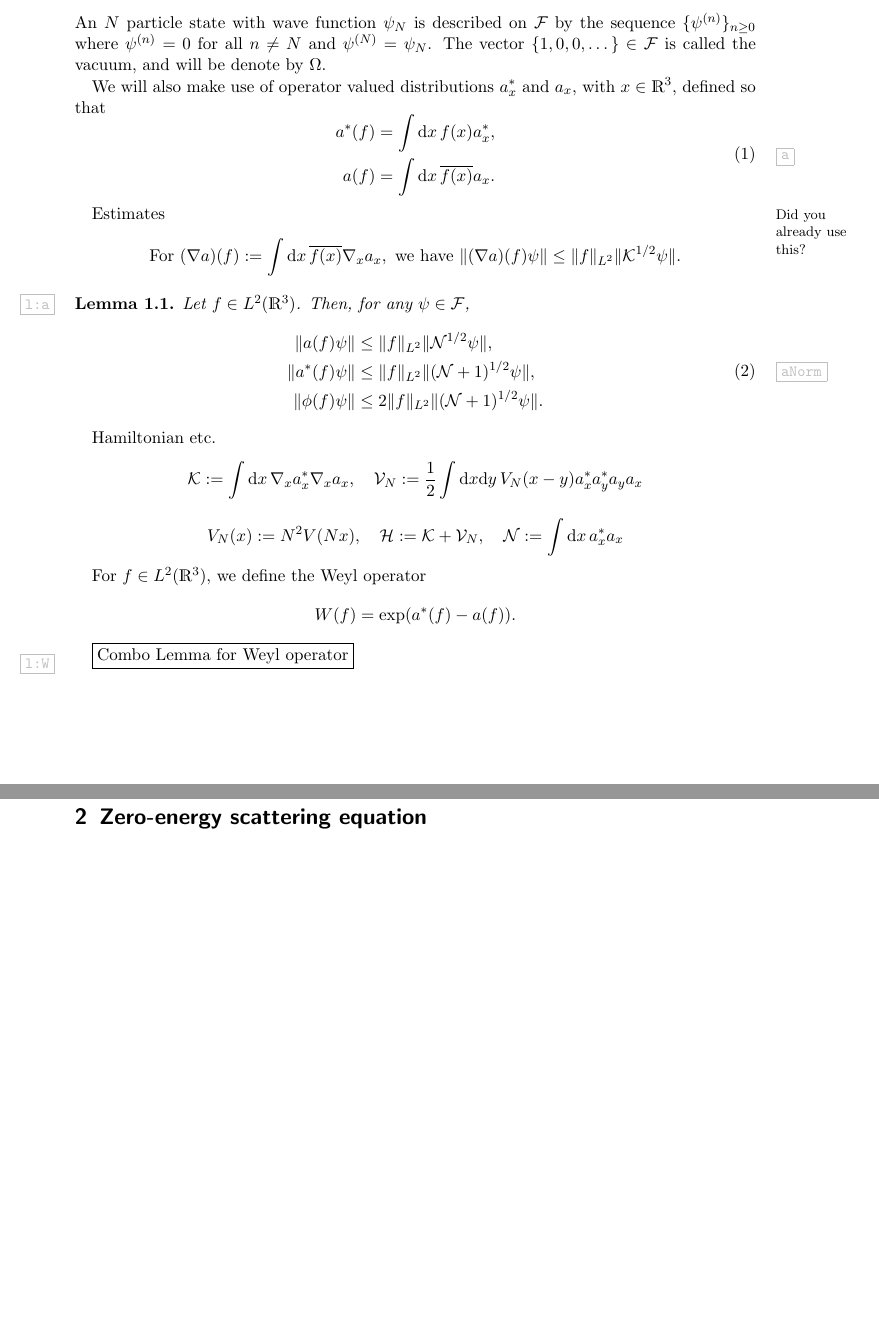
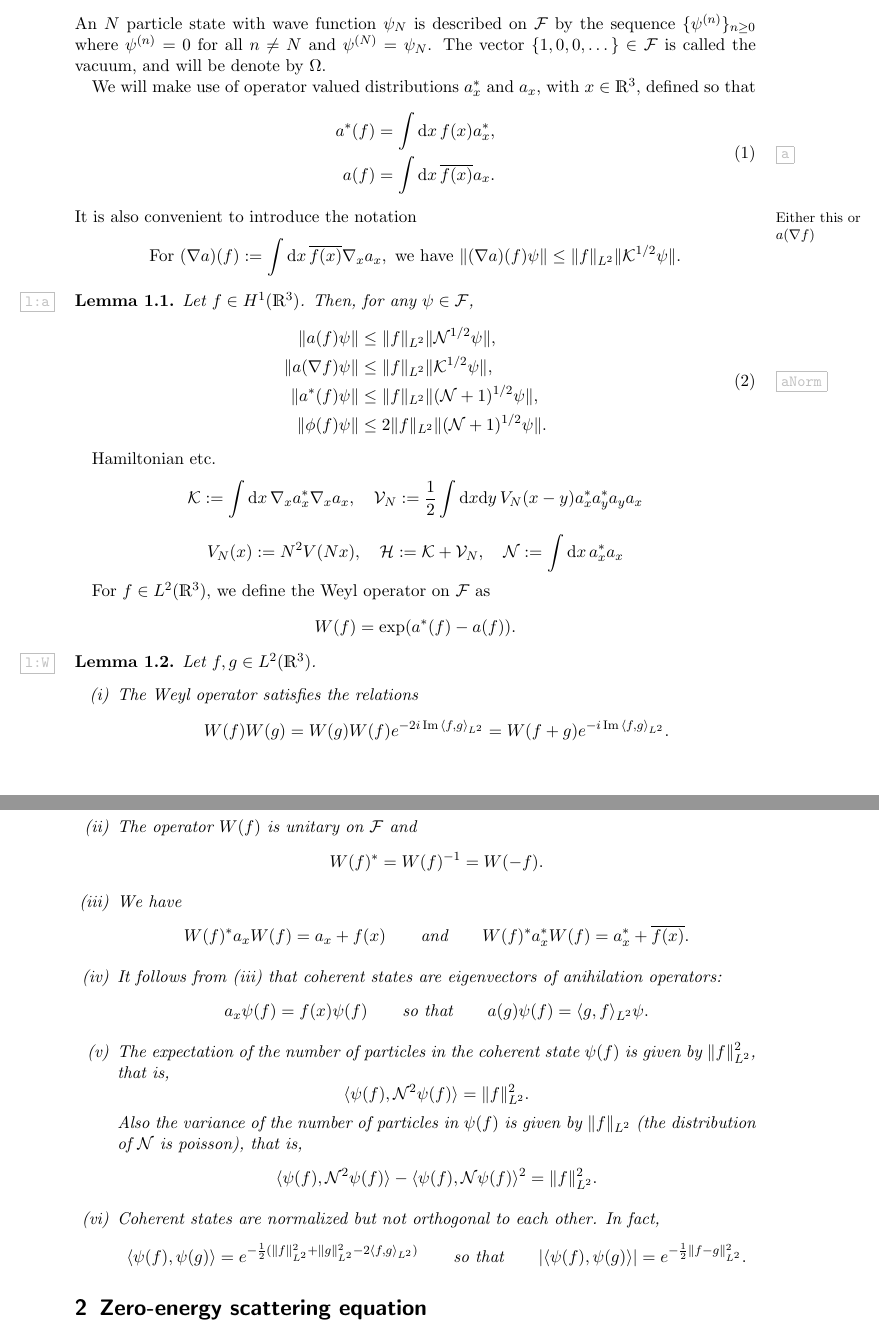
Before and after one commit to nielsbonn/equations, a LaTeX document (gross-pitaevskii.tex): two parts of pages 2 and 3 of 23 before the commit and two parts of pages 2 and 3 of 24 after it, joined at a grey line, cut so that both start at the same text, the shorter picture padded with empty space. Compiled offline with pdfLaTeX.

Commit message:
Updated.

```diff
--- a/gross-pitaevskii.tex
+++ b/gross-pitaevskii.tex
@@ -5,7 +5,7 @@
 %\usepackage{showkeys}
 \usepackage[bookmarksnumbered=true]{hyperref} % Added by GBdO
 \usepackage[color,notref,notcite]{showkeys} % Added by GBdO
-\usepackage[12h=false]{scrtime}
+\usepackage[24h]{scrtime}
 \usepackage{amsmath, amsthm, amssymb}
 \usepackage{dsfont,wasysym} % added by GBdO
 
@@ -63,8 +63,8 @@
 \newcommand{\Rbb}{\mathbb{R}}		% real numbers
 \newcommand{\Cbb}{\mathbb{C}}		% complex numbers
 \newcommand{\Nbb}{\mathbb{N}}		% natural numbers
-\renewcommand{\Re}{\operatorname{Re}} 	%RealPart
-\renewcommand{\Im}{\operatorname{Im}} 	%ImaginaryPart
+\renewcommand{\Re}{\operatorname{Re}\,} 	%RealPart
+\renewcommand{\Im}{\operatorname{Im}\,} 	%ImaginaryPart
 \newcommand{\norm}[1]{\lVert#1\rVert}	%Norm
 \newcommand{\ev}[1]{\left<#1\right>}	%expectation value
 \newcommand{\ph}{\varphi_t^{(N)}}	% solution of N-dependent Hartree equation
@@ -125,8 +125,8 @@ $\mathcal{F}$ by the sequence $\{ \psi^{(n)} \}_{n \ge 0}$ where $\psi^{(n)}
 $\Omega$.
 
 
-We will also make use of operator valued distributions $a_x^*$ and $a_x$, with
-$x \in \R^3$, defined so that
+We will make use of operator valued distributions $a_x^*$ and $a_x$, with $x
+\in \R^3$, defined so that
 \begin{equation}
   \label{a}
   \begin{aligned}
@@ -134,22 +134,22 @@ $x \in \R^3$, defined so that
       a(f) & = \int \di x\, \cc{f(x)} a_x.
   \end{aligned}
 \end{equation}
-
-
-Estimates
-\marginpar{Did you already use this?}
-\bd
-\mbox{For } (\nabla a)(f) := \int \di x\, \cc{f(x)}\nabla_x a_x, \mbox{ we have } \norm{(\nabla a)(f)\psi} \leq \norm{f}_{L^2} \norm{\Kcal^{1/2}\psi}.
+It is also convenient to introduce the notation
+\marginpar{Either this or $a(\nabla f)$}
+\bd
+\mbox{For } (\nabla a)(f) := \int \di x\, \cc{f(x)}\nabla_x a_x, \mbox{ we
+have } \norm{(\nabla a)(f)\psi} \leq \norm{f}_{L^2} \norm{\Kcal^{1/2}\psi}.
 \ed
 
 
 \begin{lem}
   \label{l:a}
-  Let $f \in L^2(\R^3)$. Then, for any $\psi \in \mathcal{F}$,
+  Let $f \in H^1(\R^3)$. Then, for any $\psi \in \mathcal{F}$,
   \begin{equation}
     \label{aNorm}
     \begin{aligned}
       \norm{a(f)\psi} & \leq \norm{f}_{L^2} \norm{\Ncal^{1/2}\psi}, \\
+      \norm{a(\nabla f)\psi} & \leq \norm{f}_{L^2} \norm{\Kcal^{1/2}\psi}, \\
       \norm{a^*(f)\psi} & \leq \norm{f}_{L^2} \norm{(\Ncal+1)^{1/2}\psi}, \\
       \norm{\phi(f) \psi} & \leq 2 \norm{f}_{L^2} \norm{(\N+1)^{1/2} \psi}.
     \end{aligned}
@@ -164,18 +164,63 @@ Hamiltonian etc.
 \Vcal_N := \frac{1}{2}\int\di x \di y\, V_N(x-y) a^*_x a^*_y a_y a_x
 \ed
 \bd
-V_N(x) := N^2V(Nx), \quad \Hcal := \Kcal + \Vcal_N, \quad \Ncal := \int \di x\, a^*_x a_x
-\ed
-
-
-For $f \in L^2(\R^3)$, we define the Weyl operator
+V_N(x) := N^2V(Nx), \quad \Hcal := \Kcal + \Vcal_N, \quad \Ncal := \int \di
+x\, a^*_x a_x
+\ed
+
+
+For $f \in L^2(\R^3)$, we define the Weyl operator on $\mathcal{F}$ as
 \bd
 %A(f) := a^*(f) - a(f), \quad W(f) := \exp(A(f))
 W(f) = \exp(a^*(f) - a(f)).
 \ed
 
 
-\fbox{Combo Lemma for Weyl operator} \label{l:W}
+\begin{lem}
+  \label{l:W}
+  Let $f, g \in L^2(\R^3)$.
+  \begin{itemize}
+    \item[(i)] The Weyl operator satisfies the relations
+      \[
+        W(f) W(g) = W(g) W(f) e^{-2i \Im \langle f, g \rangle_{L^2}} = W(f+g)
+        e^{-i \Im \langle f, g \rangle_{L^2}}.
+      \]
+    \item[(ii)] The operator $W(f)$ is unitary on $\mathcal{F}$ and
+      \[
+        W(f)^* = W(f)^{-1} = W(-f).
+      \]
+    \item[(iii)] We have
+      \[
+        W(f)^* a_x W(f) = a_x + f(x) \qquad \text{and} \qquad W(f)^* a_x^* W(f)
+        = a_x^* + \overline{f(x)}.
+      \]
+    \item[(iv)] It follows from (iii) that coherent states are eigenvectors of
+      anihilation operators:
+      \[
+        a_x \psi(f) = f(x) \psi(f) \qquad \text{so that} \qquad a(g) \psi(f)
+        = \langle g, f \rangle_{L^2} \psi.
+      \]
+    \item[(v)] The expectation of the number of particles in the coherent
+      state $\psi(f)$ is given by $\| f \|_{L^2}^2$, that is,
+      \[
+        \langle \psi(f), \N^2 \psi(f) \rangle = \| f \|_{L^2}^2.
+      \]
+      Also the variance of the number of particles in $\psi(f)$ is given by
+      $\| f \|_{L^2}$ (the distribution of $\N$ is poisson), that is,
+      \[
+        \langle \psi(f), \N^2 \psi(f) \rangle - \langle \psi(f), \N \psi(f)
+        \rangle^2 = \| f \|_{L^2}^2.
+      \]
+    \item[(vi)] Coherent states are normalized but not orthogonal to each
+      other. In fact,
+      \[
+        \langle \psi(f), \psi(g) \rangle = e^{-\frac{1}{2} (\| f \|_{L^2}^2 +
+        \| g \|_{L^2}^2 - 2 \langle f, g \rangle_{L^2} )} \qquad \text{so
+        that} \qquad |\langle \psi(f), \psi(g) \rangle| = e^{-\frac{1}{2} \| f
+        - g \|_{L^2}^2}.
+      \]
+    \end{itemize}
+\end{lem}
 
 
 \section{Zero-energy scattering equation}
```
Also changed, not shown: gross-pitaevskii.tex (71 more changed lines). Lines whose indentation alone changed are shown as unchanged.
